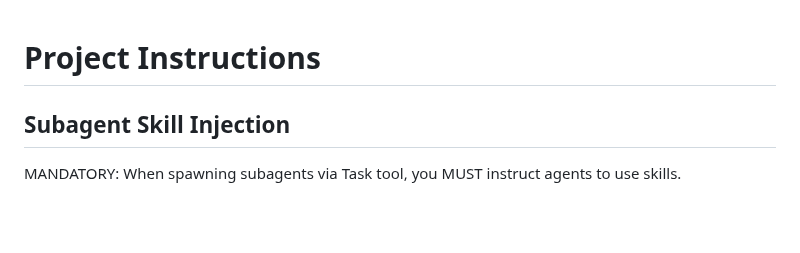
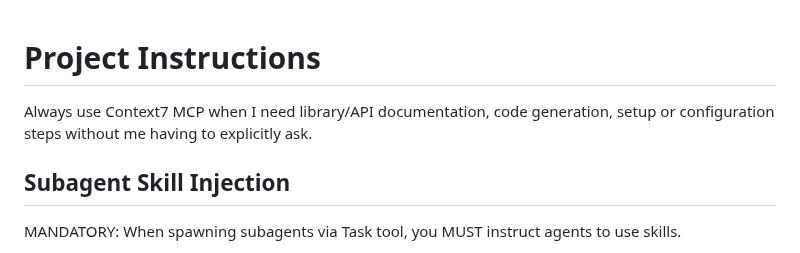
Before and after one commit to chmc/listall, a Markdown page: CLAUDE.md, the part around the change. GitHub-like rendering; blank space fills up the shorter version.

Commit message:
Add context7 instruction

```diff
--- a/CLAUDE.md
+++ b/CLAUDE.md
@@ -1,4 +1,6 @@
 # Project Instructions
+
+Always use Context7 MCP when I need library/API documentation, code generation, setup or configuration steps without me having to explicitly ask.
 
 ## Subagent Skill Injection
 
```
